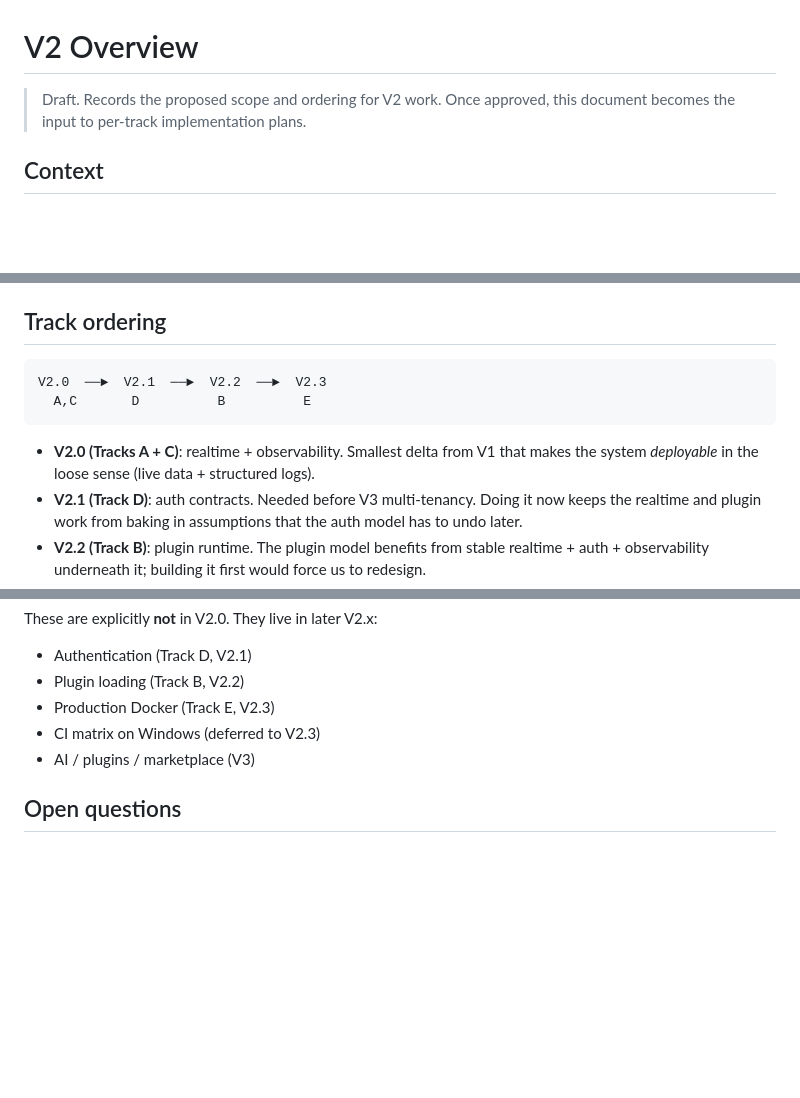
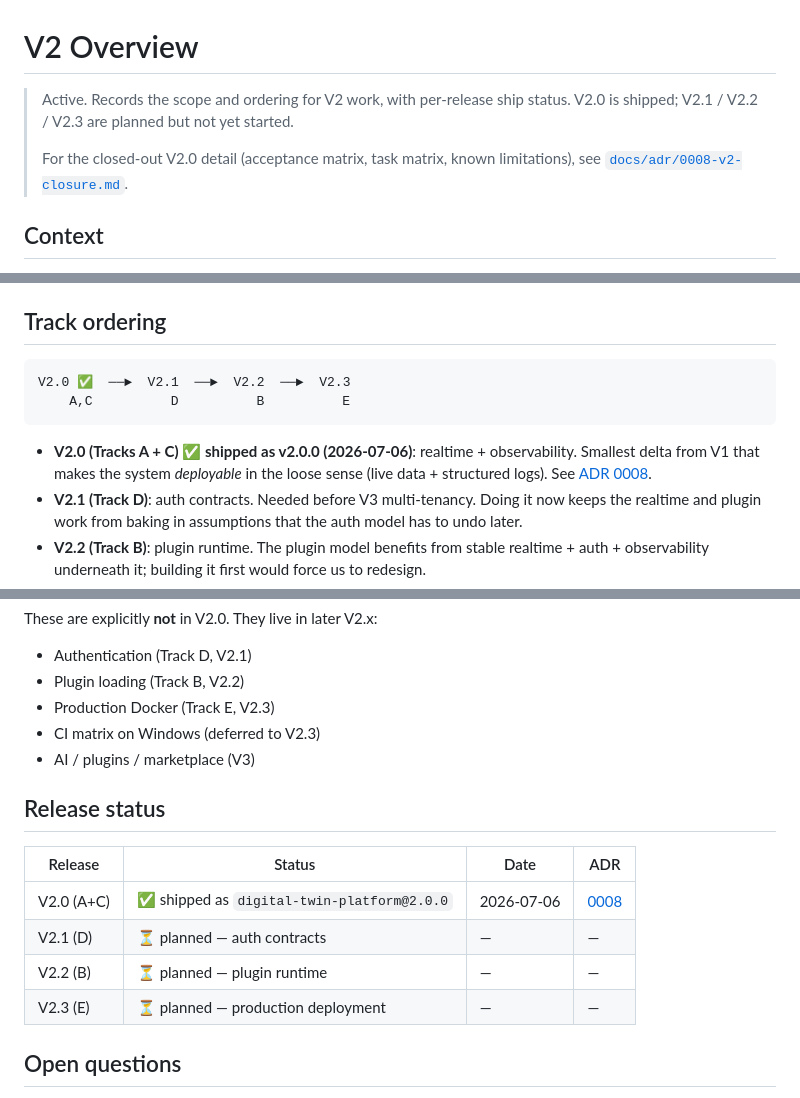
Before and after one commit to zervero/digital-twin-platform, a Markdown page: docs/plans/v2-overview.md, 3 parts joined by grey strips. GitHub-like rendering; blank space fills up the shorter version.

````diff
--- a/docs/plans/v2-overview.md
+++ b/docs/plans/v2-overview.md
@@ -1,8 +1,12 @@
 # V2 Overview
 
-> Draft. Records the proposed scope and ordering for V2 work.
-> Once approved, this document becomes the input to per-track
-> implementation plans.
+> Active. Records the scope and ordering for V2 work, with
+> per-release ship status. V2.0 is shipped; V2.1 / V2.2 / V2.3
+> are planned but not yet started.
+>
+> For the closed-out V2.0 detail (acceptance matrix, task
+> matrix, known limitations), see
+> [`docs/adr/0008-v2-closure.md`](../adr/0008-v2-closure.md).
 
 ## Context
 
@@ -37,13 +41,13 @@ already in place since V1.0.0 — see `.github/workflows/ci.yml`.)
 ## Track ordering
 
 ```
-V2.0  ──►  V2.1  ──►  V2.2  ──►  V2.3
-  A,C       D          B          E
+V2.0 ✅  ──►  V2.1  ──►  V2.2  ──►  V2.3
+    A,C          D          B          E
 ```
 
-- **V2.0 (Tracks A + C)**: realtime + observability. Smallest delta
+- **V2.0 (Tracks A + C) ✅ shipped as v2.0.0 (2026-07-06)**: realtime + observability. Smallest delta
   from V1 that makes the system *deployable* in the loose sense
-  (live data + structured logs).
+  (live data + structured logs). See [ADR 0008](../adr/0008-v2-closure.md).
 - **V2.1 (Track D)**: auth contracts. Needed before V3 multi-tenancy.
   Doing it now keeps the realtime and plugin work from baking in
   assumptions that the auth model has to undo later.
@@ -95,6 +99,15 @@ These are explicitly **not** in V2.0. They live in later V2.x:
 - CI matrix on Windows (deferred to V2.3)
 - AI / plugins / marketplace (V3)
 
+## Release status
+
+| Release | Status | Date | ADR |
+| --- | --- | --- | --- |
+| V2.0 (A+C) | ✅ shipped as `digital-twin-platform@2.0.0` | 2026-07-06 | [0008](../adr/0008-v2-closure.md) |
+| V2.1 (D) | ⏳ planned — auth contracts | — | — |
+| V2.2 (B) | ⏳ planned — plugin runtime | — | — |
+| V2.3 (E) | ⏳ planned — production deployment | — | — |
+
 ## Open questions
 
 These need an answer before the V2.0 implementation plan can be
````
Also changed, not shown: other parts of docs/plans/v2-overview.md (+2 -1 lines), docs/adr/0008-v2-closure.md (added, +186 -0 lines).
